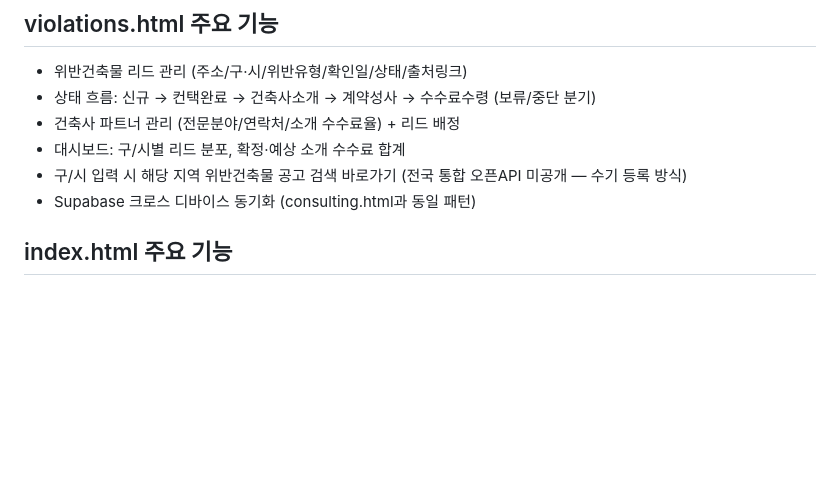
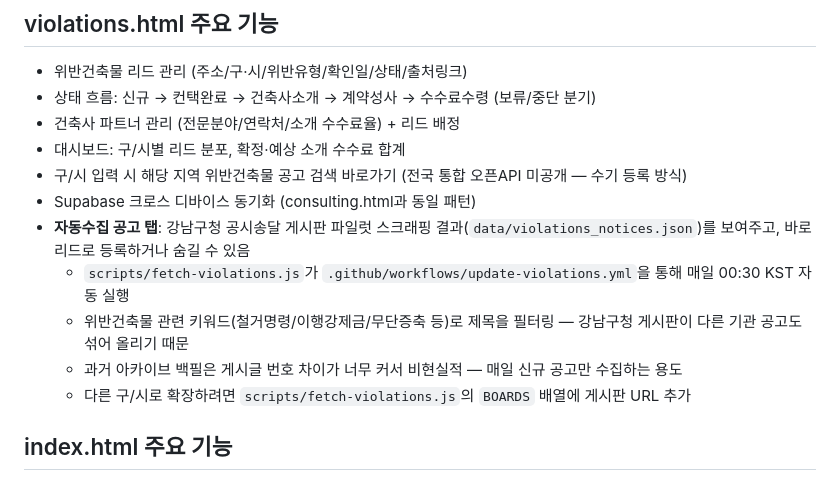
Before and after one commit to sgspeed04/Tracker, a Markdown page: CLAUDE.md, the part around the change. GitHub-like rendering; blank space fills up the shorter version.

Commit message:
docs: CLAUDE.md에 위반건축물 자동수집 파이프라인 설명 추가 (#7)
Co-authored-by: Claude <noreply@anthropic.com>

```diff
--- a/CLAUDE.md
+++ b/CLAUDE.md
@@ -42,6 +42,11 @@
 - 대시보드: 구/시별 리드 분포, 확정·예상 소개 수수료 합계
 - 구/시 입력 시 해당 지역 위반건축물 공고 검색 바로가기 (전국 통합 오픈API 미공개 — 수기 등록 방식)
 - Supabase 크로스 디바이스 동기화 (consulting.html과 동일 패턴)
+- **자동수집 공고 탭**: 강남구청 공시송달 게시판 파일럿 스크래핑 결과(`data/violations_notices.json`)를 보여주고, 바로 리드로 등록하거나 숨길 수 있음
+  - `scripts/fetch-violations.js`가 `.github/workflows/update-violations.yml`을 통해 매일 00:30 KST 자동 실행
+  - 위반건축물 관련 키워드(철거명령/이행강제금/무단증축 등)로 제목을 필터링 — 강남구청 게시판이 다른 기관 공고도 섞어 올리기 때문
+  - 과거 아카이브 백필은 게시글 번호 차이가 너무 커서 비현실적 — 매일 신규 공고만 수집하는 용도
+  - 다른 구/시로 확장하려면 `scripts/fetch-violations.js`의 `BOARDS` 배열에 게시판 URL 추가
 
 ## index.html 주요 기능
 - 일일 습관 추적 (월~금): 운동, 식단, 중국어, 영어
```
